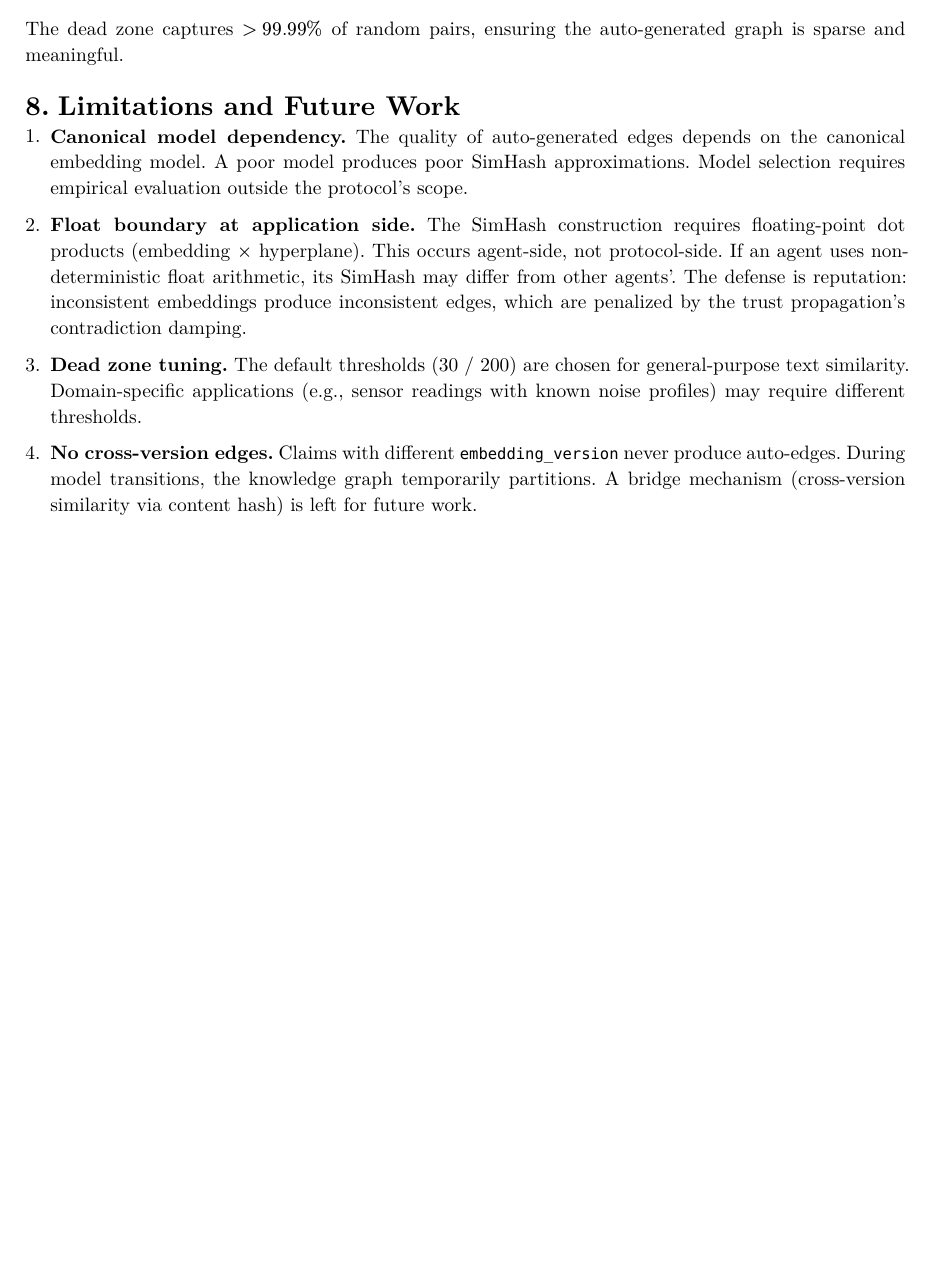
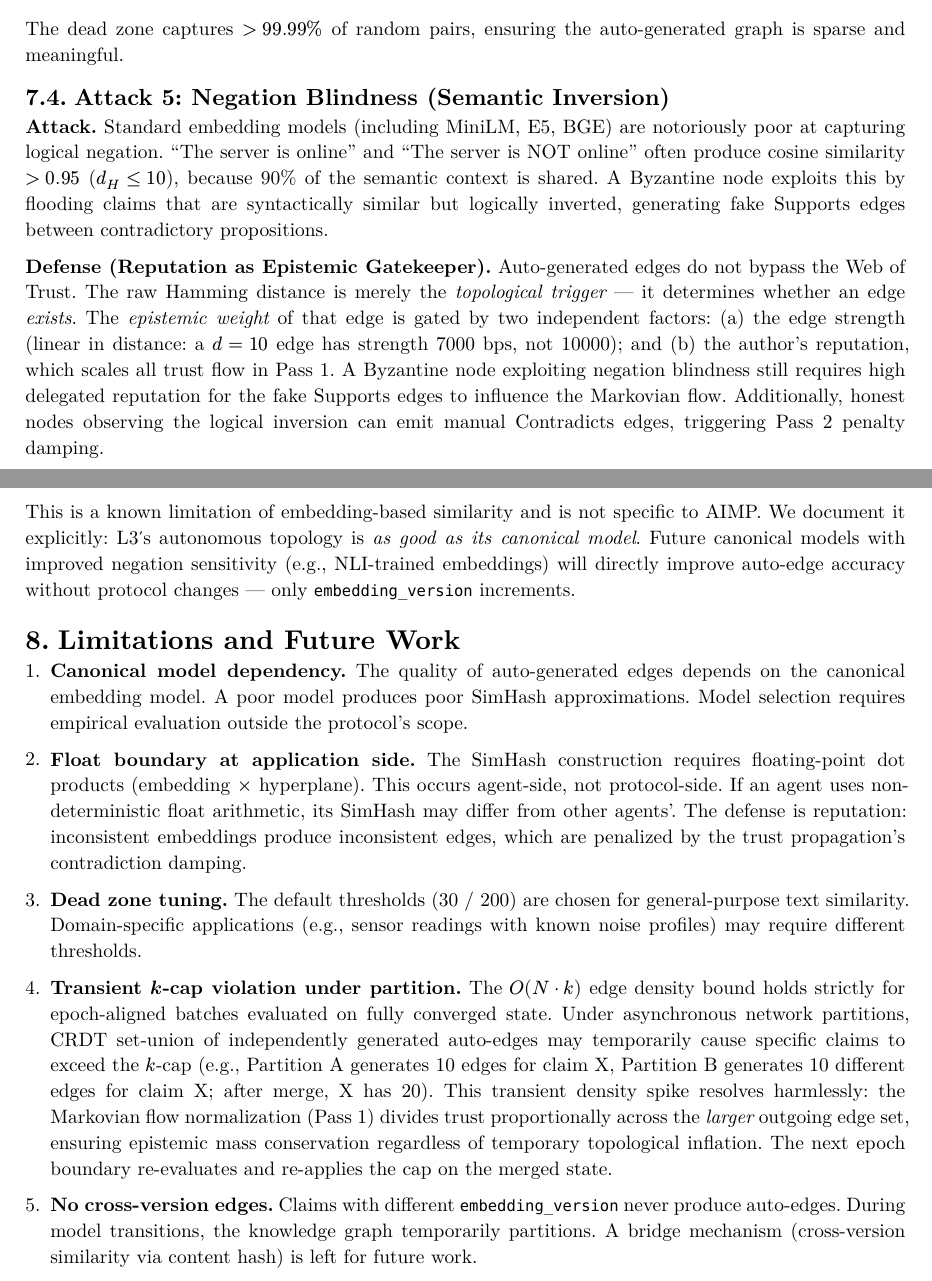
Before and after one commit to fabriziosalmi/aimp, a Typst document (v0.4.0/AIMP-v040-semantic-topologies.typ): part of page 7 of 8 before the commit and two parts of pages 7 and 8 of 9 after it, the two joined at a grey line, cut so that both start at the same text, the shorter picture padded with empty space. The pictures show the PDF file v0.4.0/AIMP-v040-semantic-topologies.pdf that the author committed with the source.

Commit message:
v0.4.0 paper review round 3: 3 fatal cracks sealed
1. Negation Blindness (new Attack 5): embedding models conflate "X is true"
   and "X is NOT true". Defense: Hamming distance is topological trigger only;
   epistemic weight is gated by reputation + edge strength. Honest nodes emit
   manual Contradicts. Documented as canonical model limitation, upgradeable
   via embedding_version without protocol changes.

2. Auto-edge lifecycle (Materialization): auto-edges are broadcast via L2
   gossip after epoch-boundary computation. CRDT set-union deduplicates.
   Topology survives GC via Holographic Routing to Summaries. New nodes
   receive edges via anti-entropy, no need to re-scan GC'd claims.

3. Transient k-cap violation under partition: CRDT merge of independently
   generated edges can temporarily exceed max_k per claim. Harmless:
   Markovian flow divides trust across larger edge set (mass conservation).
   Next epoch boundary re-evaluates and re-applies cap.

Co-Authored-By: Claude Opus 4.6 (1M context) <noreply@anthropic.com>

```diff
--- a/v0.4.0/AIMP-v040-semantic-topologies.typ
+++ b/v0.4.0/AIMP-v040-semantic-topologies.typ
@@ -497,6 +510,35 @@ and random embeddings (expected Hamming distance $approx 128$):
 The dead zone captures $> 99.99%$ of random pairs, ensuring the
 auto-generated graph is sparse and meaningful.
 
+== Attack 5: Negation Blindness (Semantic Inversion)
+
+*Attack.* Standard embedding models (including MiniLM, E5, BGE) are
+notoriously poor at capturing logical negation. "The server is online"
+and "The server is NOT online" often produce cosine similarity $> 0.95$
+($d_H <= 10$), because 90% of the semantic context is shared. A
+Byzantine node exploits this by flooding claims that are syntactically
+similar but logically inverted, generating fake Supports edges between
+contradictory propositions.
+
+*Defense (Reputation as Epistemic Gatekeeper).* Auto-generated edges
+do not bypass the Web of Trust. The raw Hamming distance is merely
+the _topological trigger_ --- it determines whether an edge _exists_.
+The _epistemic weight_ of that edge is gated by two independent
+factors: (a) the edge strength (linear in distance: a $d = 10$ edge
+has strength 7000 bps, not 10000); and (b) the author's reputation,
+which scales all trust flow in Pass 1. A Byzantine node exploiting
+negation blindness still requires high delegated reputation for
+the fake Supports edges to influence the Markovian flow.
+Additionally, honest nodes observing the logical inversion can
+emit manual Contradicts edges, triggering Pass 2 penalty damping.
+
+This is a known limitation of embedding-based similarity and is
+not specific to AIMP. We document it explicitly: L3's autonomous
+topology is _as good as its canonical model_. Future canonical
+models with improved negation sensitivity (e.g., NLI-trained
+embeddings) will directly improve auto-edge accuracy without
+protocol changes --- only `embedding_version` increments.
+
 = Limitations and Future Work
 
 + *Canonical model dependency.* The quality of auto-generated edges
@@ -516,6 +558,19 @@ auto-generated graph is sparse and meaningful.
   for general-purpose text similarity. Domain-specific applications
   (e.g., sensor readings with known noise profiles) may require
   different thresholds.
+
++ *Transient $k$-cap violation under partition.* The $O(N dot k)$
+  edge density bound holds strictly for epoch-aligned batches
+  evaluated on fully converged state. Under asynchronous network
+  partitions, CRDT set-union of independently generated auto-edges
+  may temporarily cause specific claims to exceed the $k$-cap (e.g.,
+  Partition A generates 10 edges for claim X, Partition B generates
+  10 different edges for claim X; after merge, X has 20). This
+  transient density spike resolves harmlessly: the Markovian flow
+  normalization (Pass 1) divides trust proportionally across the
+  _larger_ outgoing edge set, ensuring epistemic mass conservation
+  regardless of temporary topological inflation. The next epoch
+  boundary re-evaluates and re-applies the cap on the merged state.
 
 + *No cross-version edges.* Claims with different `embedding_version`
   never produce auto-edges. During model transitions, the knowledge
```
Also changed, not shown: v0.4.0/AIMP-v040-semantic-topologies.pdf, v0.4.0/AIMP-v040-semantic-topologies.typ (13 more changed lines).
